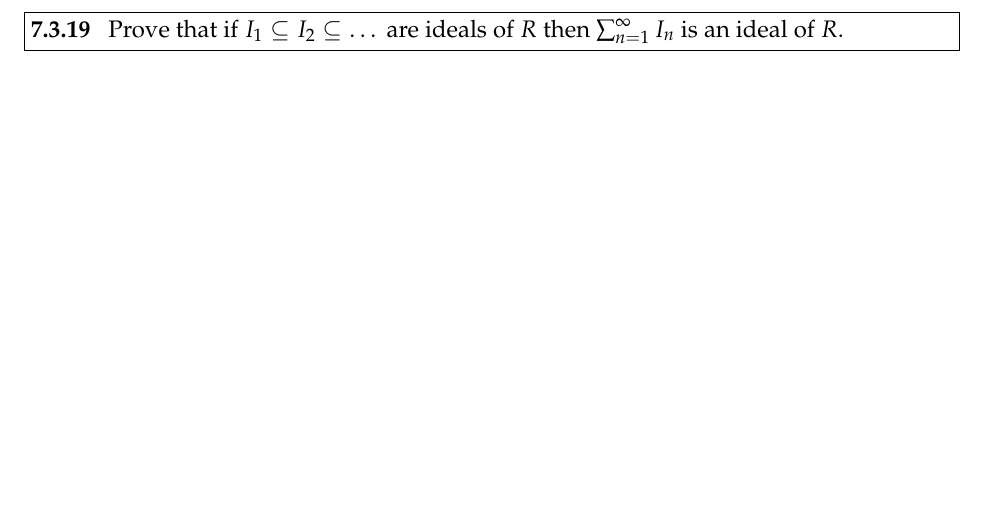
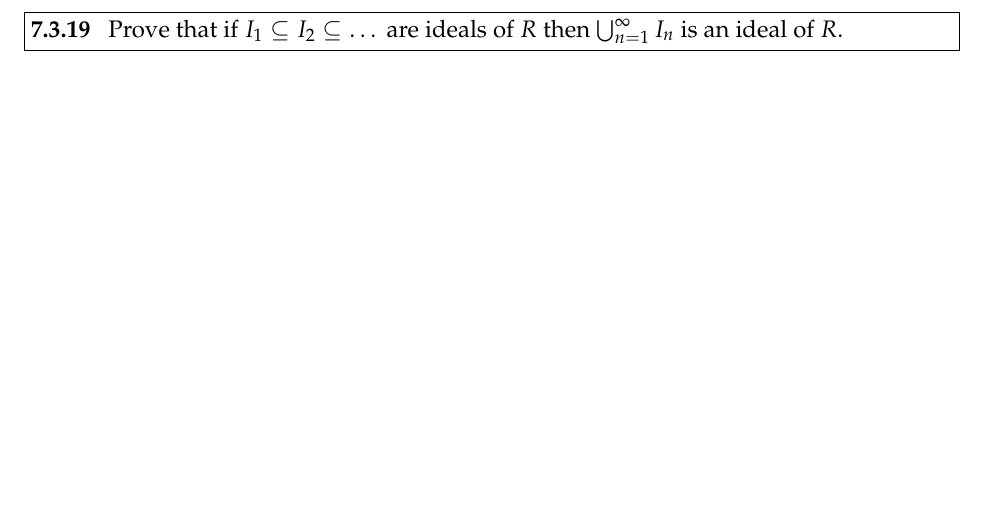
Before and after one commit to jennytdlee/math172psets, a LaTeX problem sheet (hw1.tex): part of page 3 of 7, cut so that both start at the same text. Compiled offline with pdfLaTeX.

Commit message:
7.3.19 edited \sum -> \bigcup

```diff
--- a/hw1.tex
+++ b/hw1.tex
@@ -75,7 +75,7 @@
 \newpage
 
 \begin{problem}[7.3.19]
-	Prove that if $I_1 \subseteq I_2 \subseteq \dots $ are ideals of $R$ then $\sum_{n=1}^\infty I_n$ is an ideal of $R$.
+	Prove that if $I_1 \subseteq I_2 \subseteq \dots $ are ideals of $R$ then $\bigcup_{n=1}^\infty I_n$ is an ideal of $R$.
 \end{problem}
 
 \begin{solution}
```
Also changed, not shown: hw1.pdf, 3 other files.
